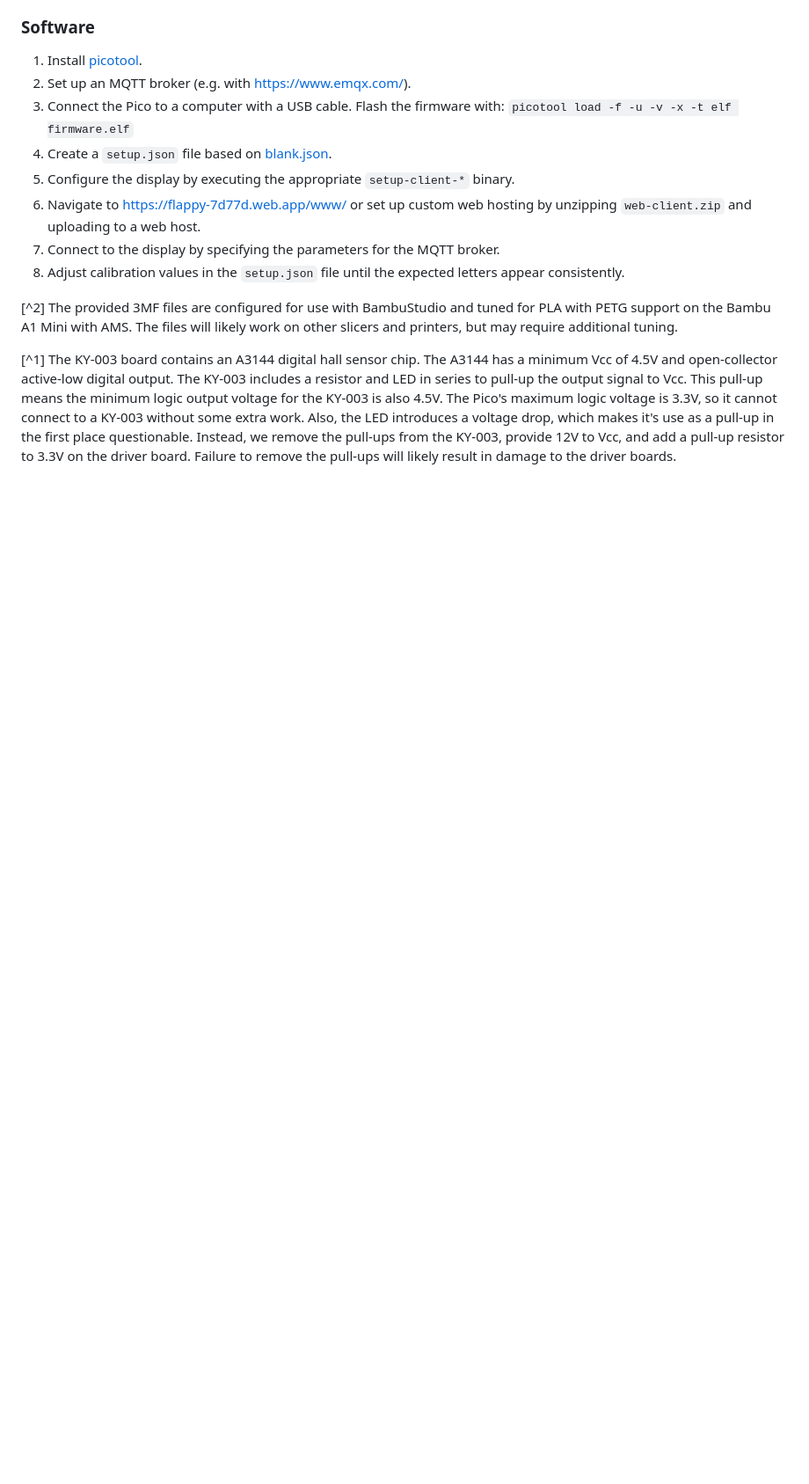
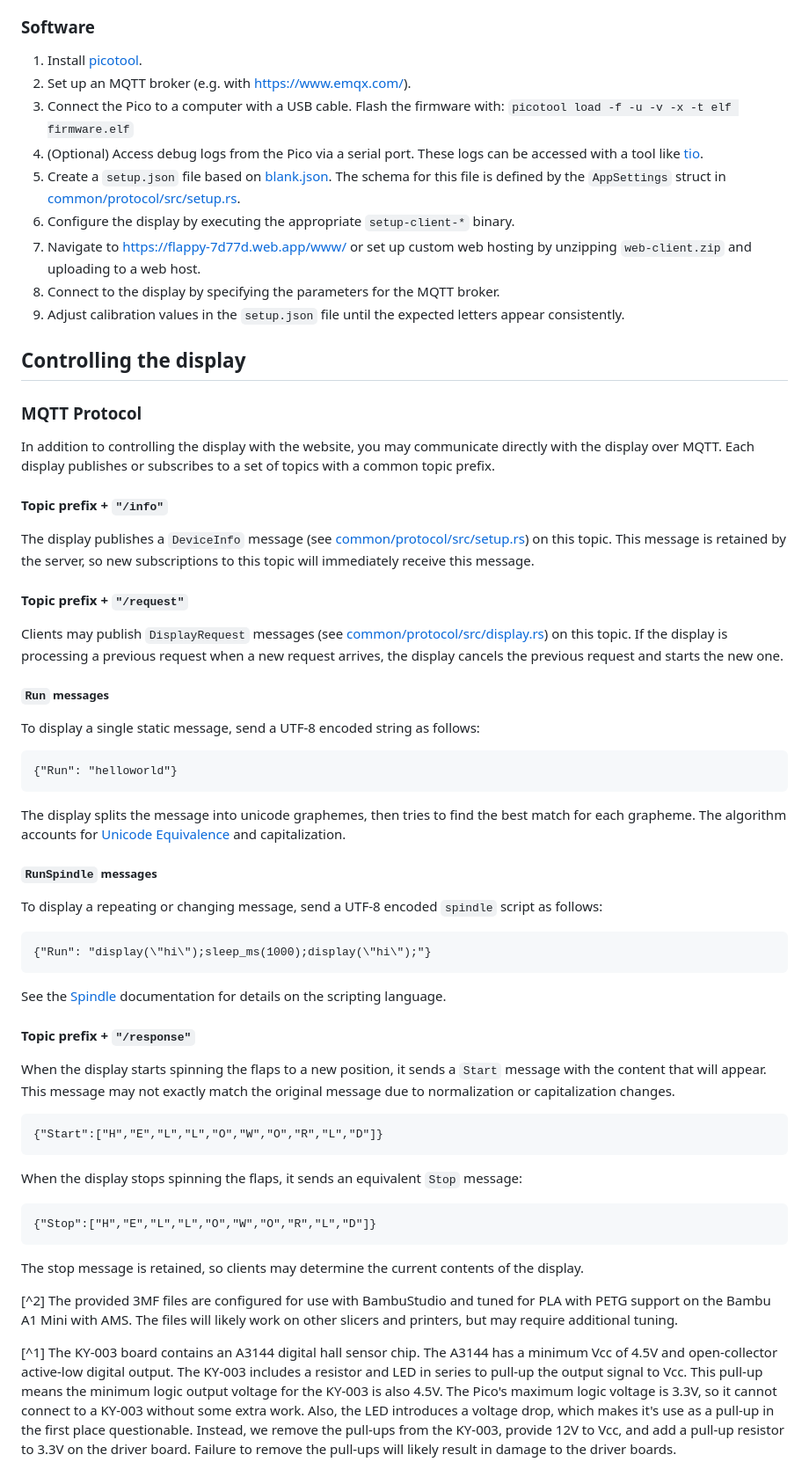
Before and after one commit to nathdobson/flappy, a Markdown page: README.md, the part around one of its changes. Shown at 88% size. GitHub-like rendering; blank space fills up the shorter version.

Commit message:
More detailed README.

````diff
--- a/README.md
+++ b/README.md
@@ -134,19 +137,82 @@ The repository is divided into several hardware and software components:
 1. Set up an MQTT broker (e.g. with https://www.emqx.com/).
 1. Connect the Pico to a computer with a USB cable. Flash the firmware with:
    `picotool load -f -u -v -x -t elf firmware.elf`
-1. Create a `setup.json` file based on [blank.json](setup-client/blank.json).
+2. (Optional) Access debug logs from the Pico via a serial port. These logs can be accessed with a tool
+   like [tio](https://github.com/tio/tio).
+1. Create a `setup.json` file based on [blank.json](setup-client/blank.json). The schema for this file is defined by the
+   `AppSettings` struct in [common/protocol/src/setup.rs](common/protocol/src/setup.rs).
 1. Configure the display by executing the appropriate `setup-client-*` binary.
 1. Navigate to https://flappy-7d77d.web.app/www/ or set up custom web hosting by unzipping `web-client.zip` and
    uploading to a web host.
 1. Connect to the display by specifying the parameters for the MQTT broker.
 2. Adjust calibration values in the `setup.json` file until the expected letters appear consistently.
 
+## Controlling the display
+
+### MQTT Protocol
+
+In addition to controlling the display with the website, you may communicate directly with the display over MQTT. Each
+display publishes or
+subscribes to a set of topics with a common topic prefix.
+
+#### Topic prefix + `"/info"`
+
+The display publishes a `DeviceInfo` message (see [common/protocol/src/setup.rs](common/protocol/src/setup.rs)) on this
+topic. This message is retained by the server, so new subscriptions to this topic will immediately receive this message.
+
+#### Topic prefix + `"/request"`
+
+Clients may publish `DisplayRequest` messages (see [common/protocol/src/display.rs](common/protocol/src/display.rs)) on
+this
+topic. If the display is processing a previous request when a new request arrives, the display cancels the previous
+request and starts the new one.
+
+##### `Run` messages
+
+To display a single static message, send a UTF-8 encoded string as follows:
+
+```
+{"Run": "helloworld"}
+```
+
+The display splits the message into unicode graphemes, then tries to find the best match for each grapheme. The
+algorithm accounts for [Unicode Equivalence](https://en.wikipedia.org/wiki/Unicode_equivalence) and capitalization.
+
+##### `RunSpindle` messages
+
+To display a repeating or changing message, send a UTF-8 encoded `spindle` script as follows:
+
+```
+{"Run": "display(\"hi\");sleep_ms(1000);display(\"hi\");"}
+```
+
+See the [Spindle](spindle/README.md) documentation for details on the scripting language.
+
+#### Topic prefix + `"/response"`
+
+When the display starts spinning the flaps to a new position, it sends a `Start` message with the content that will
+appear. This message may not exactly match the original message due to normalization or capitalization changes.
+
+```
+{"Start":["H","E","L","L","O","W","O","R","L","D"]}
+```
+
+When the display stops spinning the flaps, it sends an equivalent `Stop` message:
+
+```
+{"Stop":["H","E","L","L","O","W","O","R","L","D"]}
+```
+
+The stop message is retained, so clients may determine the current contents of the display.
+
 [^2]
-The provided 3MF files are configured for use with BambuStudio and tuned for PLA with PETG support on the Bambu A1 Mini with AMS. The files will likely work on other slicers and printers, but may require additional tuning.
+The provided 3MF files are configured for use with BambuStudio and tuned for PLA with PETG support on the Bambu A1 Mini
+with AMS. The files will likely work on other slicers and printers, but may require additional tuning.
 
 [^1]
 The KY-003 board contains an A3144 digital hall sensor chip. The A3144 has a minimum Vcc of 4.5V and open-collector
-active-low digital output. The KY-003 includes a resistor and LED in series to pull-up the output signal to Vcc. This pull-up means the minimum logic output voltage for the KY-003 is also 4.5V. The
+active-low digital output. The KY-003 includes a resistor and LED in series to pull-up the output signal to Vcc. This
+pull-up means the minimum logic output voltage for the KY-003 is also 4.5V. The
 Pico's maximum logic voltage is 3.3V, so it cannot connect to a KY-003 without some extra work. Also, the LED introduces
 a
 voltage drop, which makes it's use as a pull-up in the first place questionable. Instead, we remove the pull-ups from
````
Also changed, not shown: other parts of README.md (+4 -1 lines), spindle/README.md (added, +72 -0 lines).
